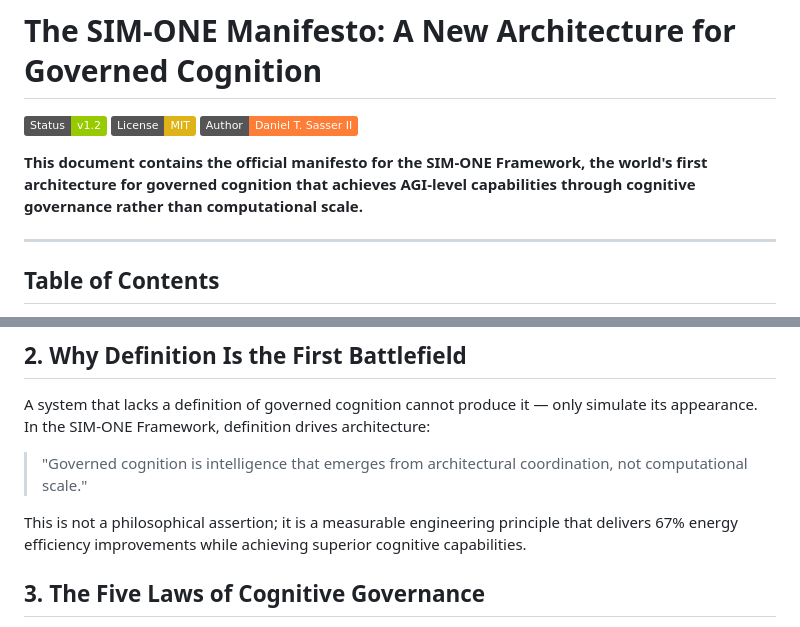
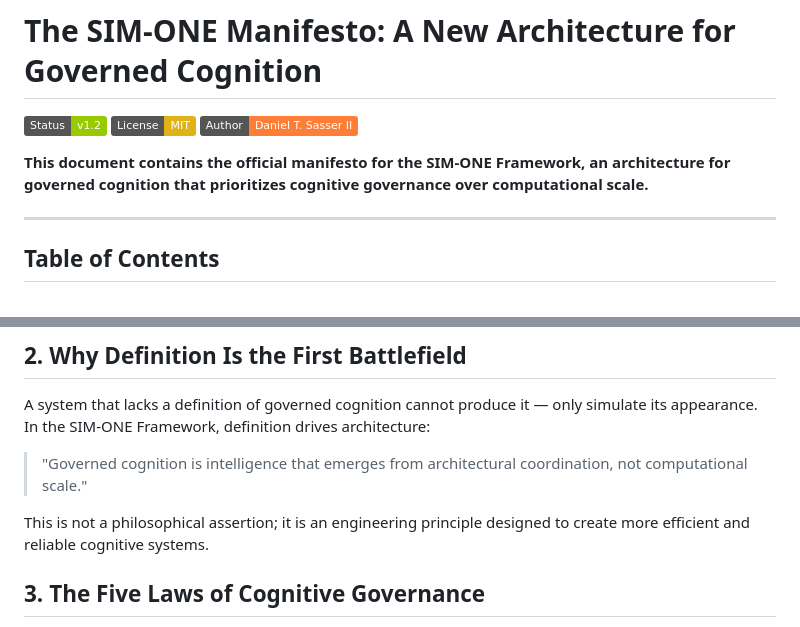
Before and after one commit to dansasser/SIM-ONE, a Markdown page: MANIFESTO.md, 2 parts joined by grey strips. Drawn GitHub-style; badges without logos.

```diff
--- a/MANIFESTO.md
+++ b/MANIFESTO.md
@@ -4,7 +4,7 @@
 [![License: MIT](https://img.shields.io/badge/License-MIT-yellow.svg)](./LICENSE)
 [![Author: Daniel T. Sasser II](https://img.shields.io/badge/Author-Daniel_T._Sasser_II-orange.svg)](https://dansasser.me/)
 
-**This document contains the official manifesto for the SIM-ONE Framework, the world's first architecture for governed cognition that achieves AGI-level capabilities through cognitive governance rather than computational scale.**
+**This document contains the official manifesto for the SIM-ONE Framework, an architecture for governed cognition that prioritizes cognitive governance over computational scale.**
 
 ---
 
@@ -35,7 +35,7 @@ A system that lacks a definition of governed cognition cannot produce it — onl
 
 > "Governed cognition is intelligence that emerges from architectural coordination, not computational scale."
 
-This is not a philosophical assertion; it is a measurable engineering principle that delivers 67% energy efficiency improvements while achieving superior cognitive capabilities.
+This is not a philosophical assertion; it is an engineering principle designed to create more efficient and reliable cognitive systems.
 
 ## 3. The Five Laws of Cognitive Governance
 
```
Also changed, not shown: other parts of MANIFESTO.md (+19 -19 lines).
